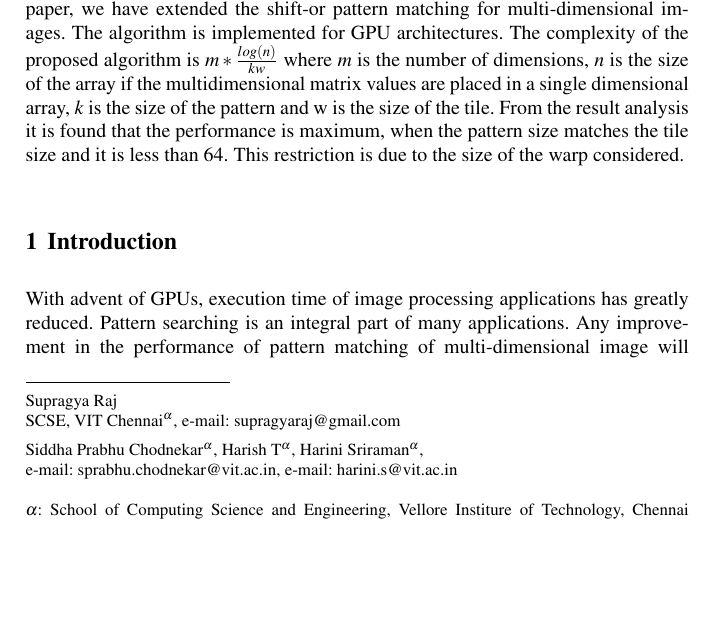
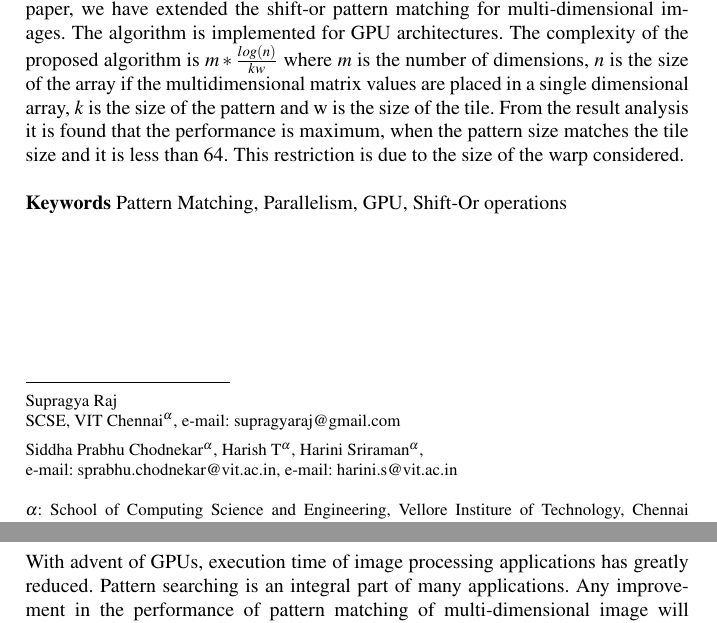
Before and after one commit to supragya/BitPatternMatchingTex, a LaTeX document (tex/paper.tex): part of page 1 of 8 before the commit and two parts of pages 1 and 2 of 8 after it, the two joined at a grey line, cut so that both start at the same text, the shorter picture padded with empty space. Compiled offline with pdfLaTeX.

Commit message:
revised: added keywords

```diff
--- a/tex/paper.tex
+++ b/tex/paper.tex
@@ -64,7 +64,7 @@ ${\alpha}$: School of Computing Science and Engineering, Vellore Institure of Te
 Please use the 'starred' version of the new Springer \texttt{abstract} command for typesetting the text of the online abstracts (cf. source file of this chapter template \texttt{abstract}) and include them with the source files of your manuscript. Use the plain \texttt{abstract} command if the abstract is also to appear in the printed version of the book.}
 
 \abstract{Parallelizing pattern matching in multi-dimensional images is very vital in many applications to improve performance. With SIMT architectures, the performance can be greatly enhanced if the hardware threads are utilized to the maximum. In case of pattern matching algorithms, the main bottle neck arises due to the reduction operation that needs to be performed on the multiple parallel search operations. This can be solved by using Shift-Or operations. Recent trend has shown the improvement in pattern matching using Shift-Or operations for bit pattern matching. This has to be extended for multiple dimensional images like hyper-cubes. In this paper, we have extended the shift-or pattern matching for multi-dimensional images. The algorithm is implemented for GPU architectures. The complexity of the proposed algorithm is $ m*\frac{log(n)}{kw} $ where $m$ is the number of dimensions, $n$ is the size of the array if the multidimensional matrix values are placed in a single dimensional array, $k$ is the size
-of the pattern and w is the size of the tile. From the result analysis it is found that the performance is maximum, when the pattern size matches the tile size and it is less than 64. This restriction is due to the size of the warp considered.}
+of the pattern and w is the size of the tile. From the result analysis it is found that the performance is maximum, when the pattern size matches the tile size and it is less than 64. This restriction is due to the size of the warp considered.\newline\newline\textbf{Keywords} Pattern Matching, Parallelism, GPU, Shift-Or operations}
 
 \section{Introduction}
 \label{sec:1}
```
Also changed, not shown: eMDPM.pdf, 3 other files.
